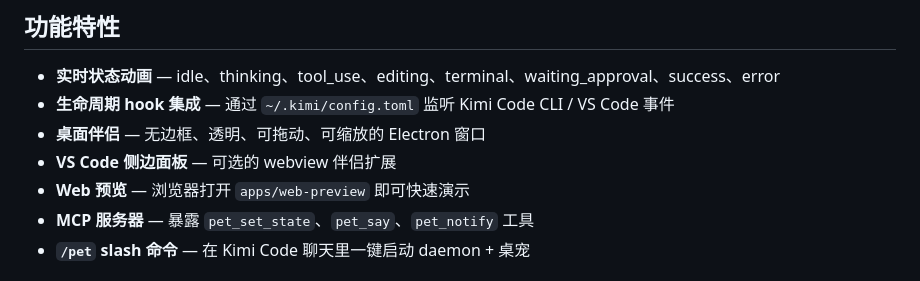
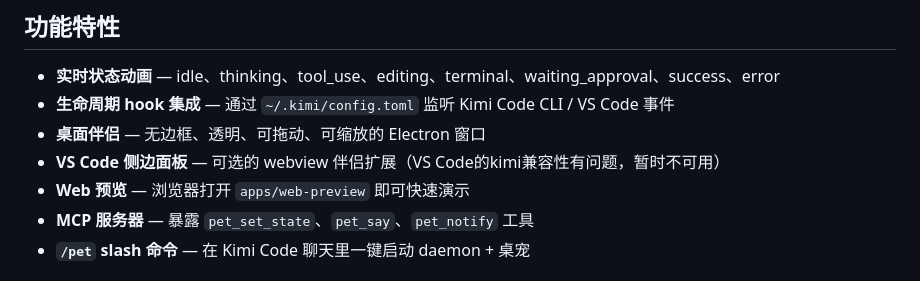
Before and after one commit to FeiZhuLulu/kimi-pet, a Markdown page: README.md, the part around the change. GitHub-like rendering.

```diff
--- a/README.md
+++ b/README.md
@@ -9,7 +9,7 @@
 - **实时状态动画** — idle、thinking、tool_use、editing、terminal、waiting_approval、success、error
 - **生命周期 hook 集成** — 通过 `~/.kimi/config.toml` 监听 Kimi Code CLI / VS Code 事件
 - **桌面伴侣** — 无边框、透明、可拖动、可缩放的 Electron 窗口
-- **VS Code 侧边面板** — 可选的 webview 伴侣扩展
+- **VS Code 侧边面板** — 可选的 webview 伴侣扩展（VS Code的kimi兼容性有问题，暂时不可用）
 - **Web 预览** — 浏览器打开 `apps/web-preview` 即可快速演示
 - **MCP 服务器** — 暴露 `pet_set_state`、`pet_say`、`pet_notify` 工具
 - **`/pet` slash 命令** — 在 Kimi Code 聊天里一键启动 daemon + 桌宠
```
